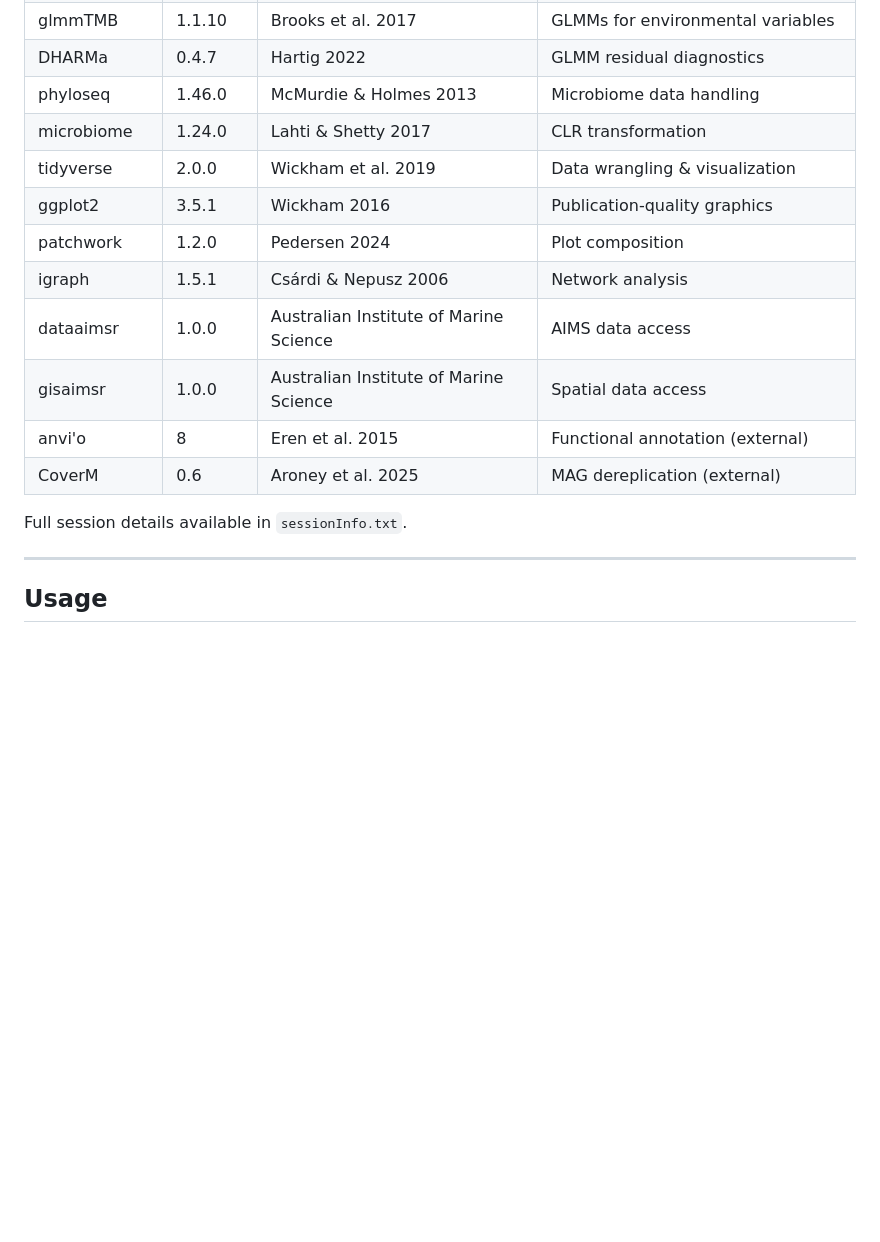
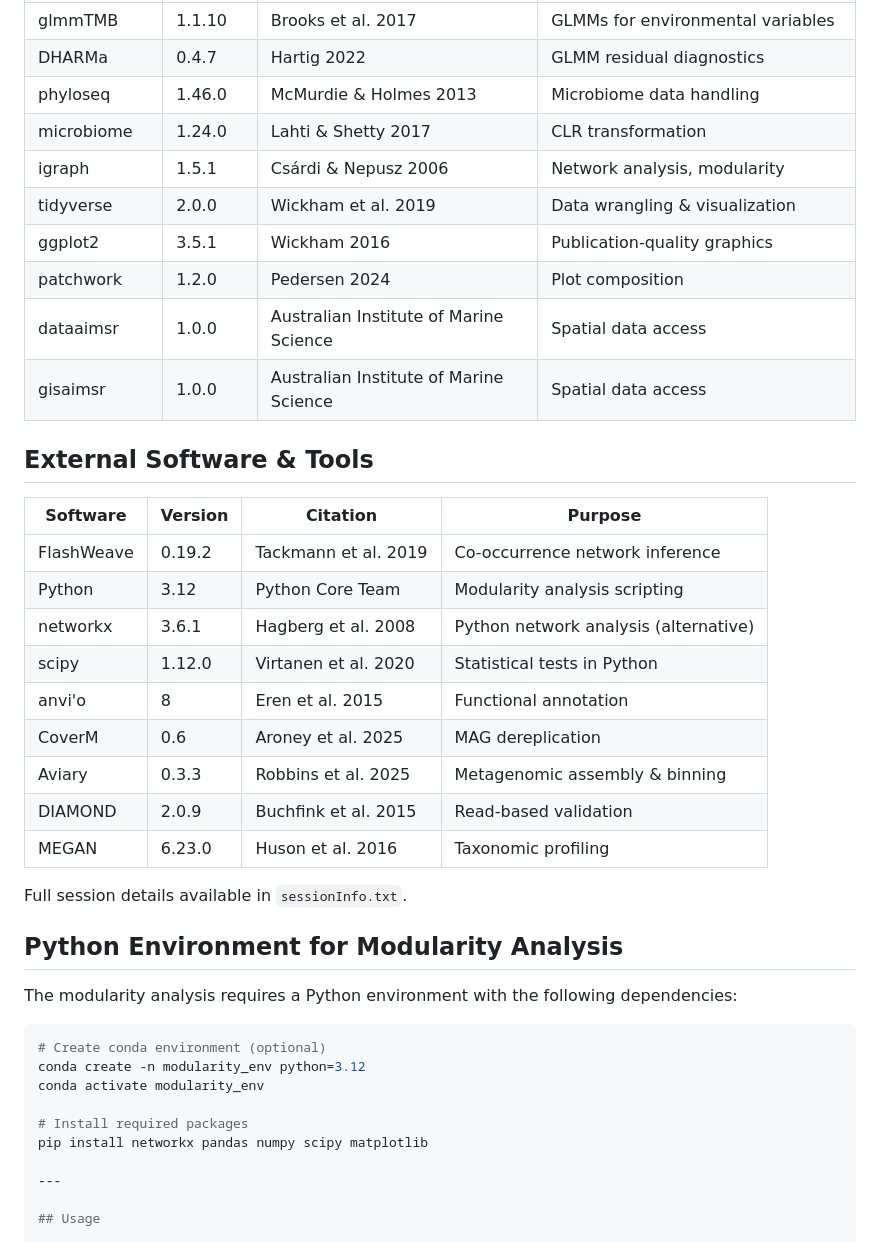
Before and after one commit to mterzin/fishy_microbes, a Markdown page: README.md, the part around one of its changes. Drawn GitHub-style; blank space fills up the shorter version.

````diff
--- a/README.md
+++ b/README.md
@@ -172,16 +146,40 @@ This script implements a comprehensive analytical framework to identify and vali
 | DHARMa | 0.4.7 | Hartig 2022 | GLMM residual diagnostics |
 | phyloseq | 1.46.0 | McMurdie & Holmes 2013 | Microbiome data handling |
 | microbiome | 1.24.0 | Lahti & Shetty 2017 | CLR transformation |
+| igraph | 1.5.1 | Csárdi & Nepusz 2006 | Network analysis, modularity |
 | tidyverse | 2.0.0 | Wickham et al. 2019 | Data wrangling & visualization |
 | ggplot2 | 3.5.1 | Wickham 2016 | Publication-quality graphics |
 | patchwork | 1.2.0 | Pedersen 2024 | Plot composition |
-| igraph | 1.5.1 | Csárdi & Nepusz 2006 | Network analysis |
-| dataaimsr | 1.0.0 | Australian Institute of Marine Science | AIMS data access |
+| dataaimsr | 1.0.0 | Australian Institute of Marine Science | Spatial data access |
 | gisaimsr | 1.0.0 | Australian Institute of Marine Science | Spatial data access |
-| anvi'o | 8 | Eren et al. 2015 | Functional annotation (external) |
-| CoverM | 0.6 | Aroney et al. 2025 | MAG dereplication (external) |
+
+## External Software & Tools
+
+| Software | Version | Citation | Purpose |
+|----------|---------|----------|---------|
+| FlashWeave | 0.19.2 | Tackmann et al. 2019 | Co-occurrence network inference |
+| Python | 3.12 | Python Core Team | Modularity analysis scripting |
+| networkx | 3.6.1 | Hagberg et al. 2008 | Python network analysis (alternative) |
+| scipy | 1.12.0 | Virtanen et al. 2020 | Statistical tests in Python |
+| anvi'o | 8 | Eren et al. 2015 | Functional annotation |
+| CoverM | 0.6 | Aroney et al. 2025 | MAG dereplication |
+| Aviary | 0.3.3 | Robbins et al. 2025 | Metagenomic assembly & binning |
+| DIAMOND | 2.0.9 | Buchfink et al. 2015 | Read-based validation |
+| MEGAN | 6.23.0 | Huson et al. 2016 | Taxonomic profiling |
 
 Full session details available in `sessionInfo.txt`.
+
+## Python Environment for Modularity Analysis
+
+The modularity analysis requires a Python environment with the following dependencies:
+
+```bash
+# Create conda environment (optional)
+conda create -n modularity_env python=3.12
+conda activate modularity_env
+
+# Install required packages
+pip install networkx pandas numpy scipy matplotlib
 
 ---
 
````
Also changed, not shown: other parts of README.md (+22 -48 lines).
